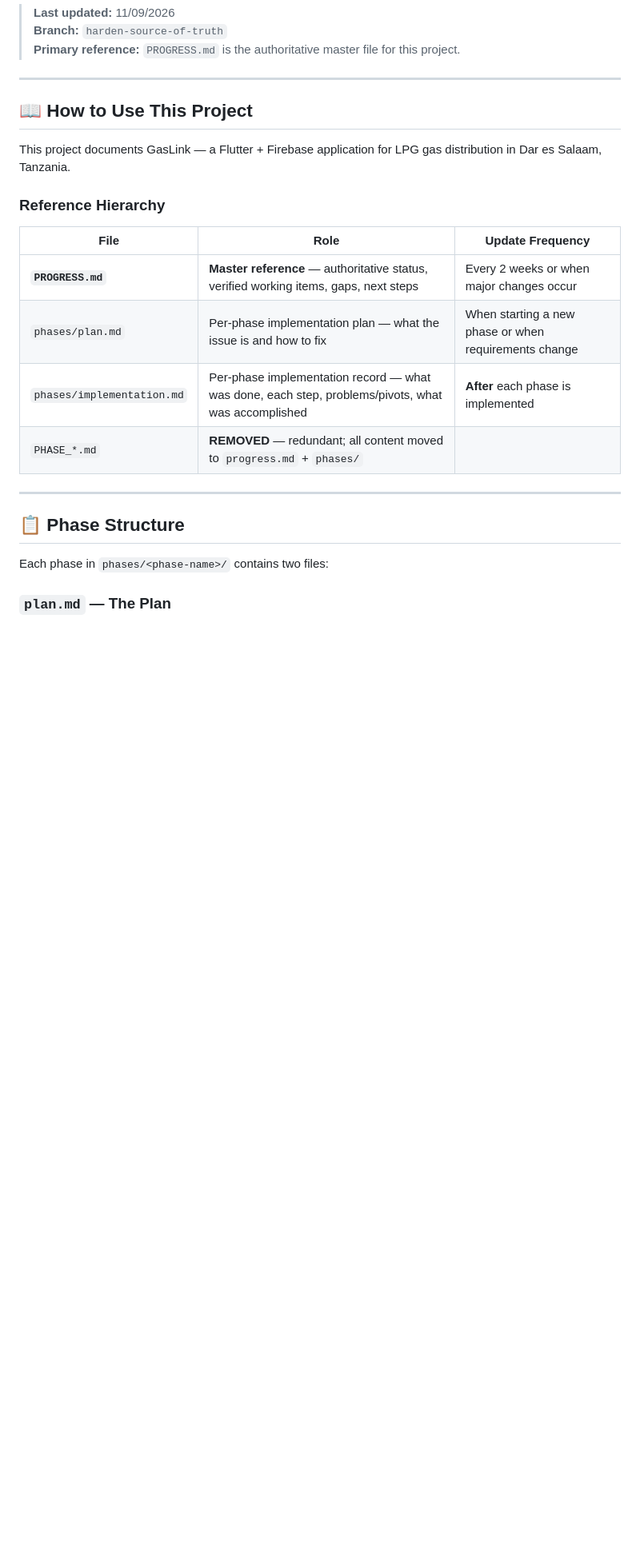
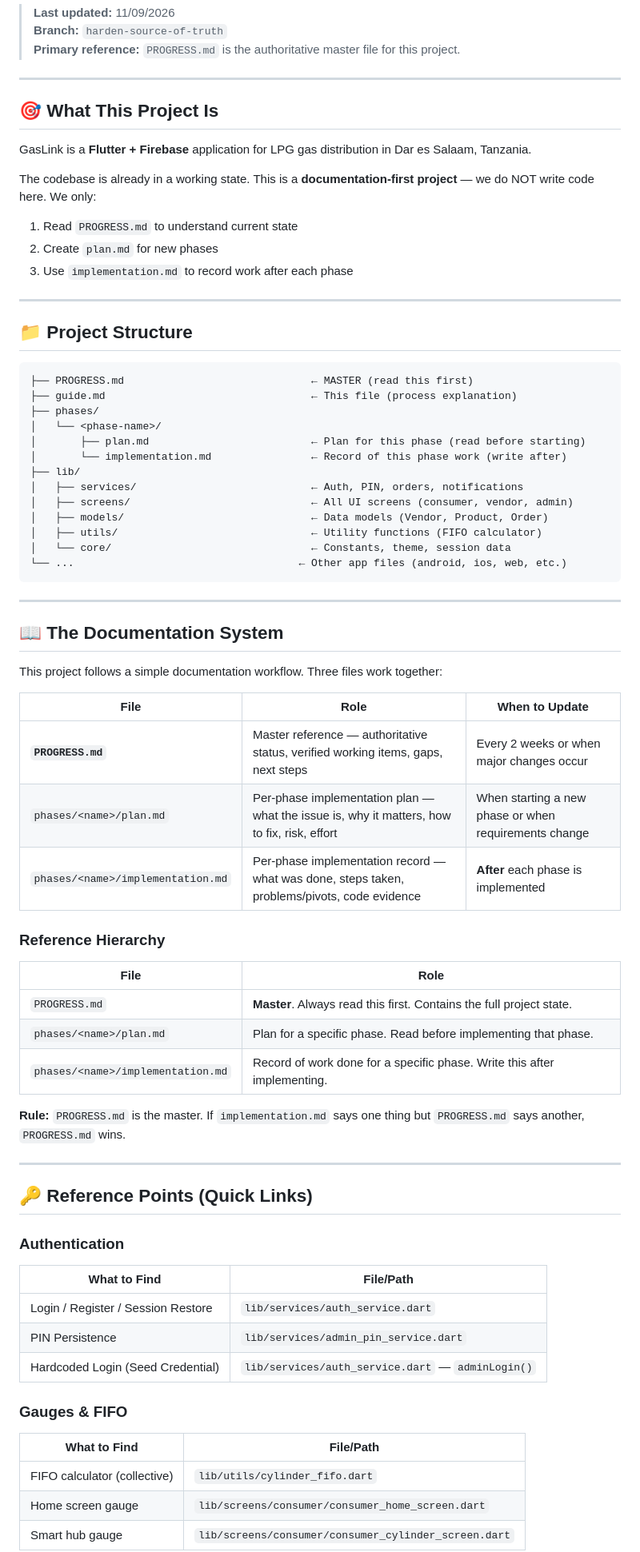
Before and after one commit to titokachima91/gasLink, a Markdown page: guide.md, the part around one of its changes. Shown at 80% size. GitHub-like rendering; blank space fills up the shorter version.

````diff
--- a/guide.md
+++ b/guide.md
@@ -6,24 +6,72 @@
 
 ---
 
-## 📖 How to Use This Project
+## 🎯 What This Project Is
 
-This project documents GasLink — a Flutter + Firebase application for LPG gas distribution in Dar es Salaam, Tanzania.
+GasLink is a **Flutter + Firebase** application for LPG gas distribution in Dar es Salaam, Tanzania.
+
+The codebase is already in a working state. This is a **documentation-first project** — we do NOT write code here. We only:
+1. Read `PROGRESS.md` to understand current state
+2. Create `plan.md` for new phases
+3. Use `implementation.md` to record work after each phase
+
+---
+
+## 📁 Project Structure
+
+```
+├── PROGRESS.md                              ← MASTER (read this first)
+├── guide.md                                 ← This file (process explanation)
+├── phases/
+│   └── <phase-name>/
+│       ├── plan.md                          ← Plan for this phase (read before starting)
+│       └── implementation.md                ← Record of this phase work (write after)
+├── lib/
+│   ├── services/                            ← Auth, PIN, orders, notifications
+│   ├── screens/                             ← All UI screens (consumer, vendor, admin)
+│   ├── models/                              ← Data models (Vendor, Product, Order)
+│   ├── utils/                               ← Utility functions (FIFO calculator)
+│   └── core/                                ← Constants, theme, session data
+└── ...                                    ← Other app files (android, ios, web, etc.)
+```
+
+---
+
+## 📖 The Documentation System
+
+This project follows a simple documentation workflow. Three files work together:
+
+| File | Role | When to Update |
+|------|------|----------------|
+| **`PROGRESS.md`** | Master reference — authoritative status, verified working items, gaps, next steps | Every 2 weeks or when major changes occur |
+| `phases/<name>/plan.md` | Per-phase implementation plan — what the issue is, why it matters, how to fix, risk, effort | When starting a new phase or when requirements change |
+| `phases/<name>/implementation.md` | Per-phase implementation record — what was done, steps taken, problems/pivots, code evidence | **After** each phase is implemented |
 
 ### Reference Hierarchy
 
-| File | Role | Update Frequency |
-|------|------|------------------|
-| **`PROGRESS.md`** | **Master reference** — authoritative status, verified working items, gaps, next steps | Every 2 weeks or when major changes occur |
-| `phases/plan.md` | Per-phase implementation plan — what the issue is and how to fix | When starting a new phase or when requirements change |
-| `phases/implementation.md` | Per-phase implementation record — what was done, each step, problems/pivots, what was accomplished | **After** each phase is implemented |
-| `PHASE_*.md` | **REMOVED** — redundant; all content moved to `progress.md` + `phases/` |
+| File | Role |
+|------|------|
+| `PROGRESS.md` | **Master**. Always read this first. Contains the full project state. |
+| `phases/<name>/plan.md` | Plan for a specific phase. Read before implementing that phase. |
+| `phases/<name>/implementation.md` | Record of work done for a specific phase. Write this after implementing. |
+
+**Rule:** `PROGRESS.md` is the master. If `implementation.md` says one thing but `PROGRESS.md` says another, `PROGRESS.md` wins.
 
 ---
 
-## 📋 Phase Structure
+## 🔑 Reference Points (Quick Links)
 
-Each phase in `phases/<phase-name>/` contains two files:
+### Authentication
+| What to Find | File/Path |
+|--------------|-----------|
+| Login / Register / Session Restore | `lib/services/auth_service.dart` |
+| PIN Persistence | `lib/services/admin_pin_service.dart` |
+| Hardcoded Login (Seed Credential) | `lib/services/auth_service.dart` — `adminLogin()` |
 
-### `plan.md` — The Plan
+### Gauges & FIFO
+| What to Find | File/Path |
+|--------------|-----------|
+| FIFO calculator (collective) | `lib/utils/cylinder_fifo.dart` |
+| Home screen gauge | `lib/screens/consumer/consumer_home_screen.dart` |
+| Smart hub gauge | `lib/screens/consumer/consumer_cylinder_screen.dart` |
 
````
Also changed, not shown: other parts of guide.md (+41 -51 lines).
